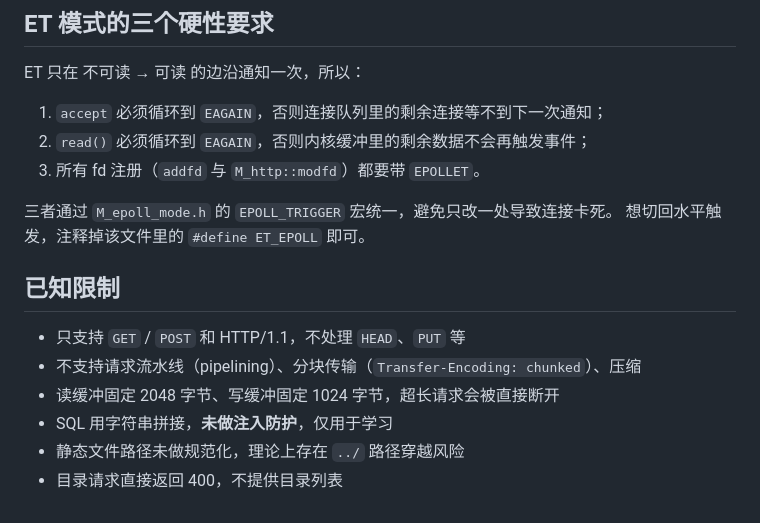
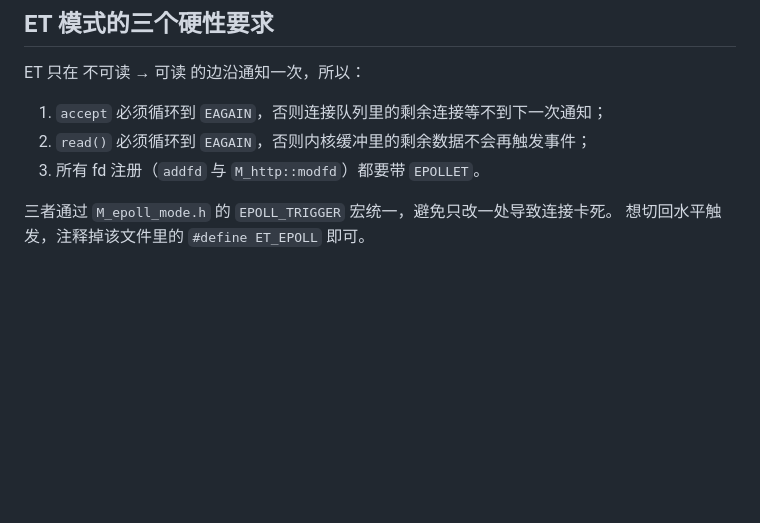
Before and after one commit to njswudh/My_WebServer, a Markdown page: README.md, the part around one of its changes. Rendered like a GitHub page; blank space fills up the shorter version.

```diff
--- a/README.md
+++ b/README.md
@@ -187,13 +187,3 @@ ET 只在 不可读 → 可读 的边沿通知一次，所以：
 
 三者通过 `M_epoll_mode.h` 的 `EPOLL_TRIGGER` 宏统一，避免只改一处导致连接卡死。
 想切回水平触发，注释掉该文件里的 `#define ET_EPOLL` 即可。
-
-## 已知限制
-
-
-- 只支持 `GET` / `POST` 和 HTTP/1.1，不处理 `HEAD`、`PUT` 等
-- 不支持请求流水线（pipelining）、分块传输（`Transfer-Encoding: chunked`）、压缩
-- 读缓冲固定 2048 字节、写缓冲固定 1024 字节，超长请求会被直接断开
-- SQL 用字符串拼接，**未做注入防护**，仅用于学习
-- 静态文件路径未做规范化，理论上存在 `../` 路径穿越风险
-- 目录请求直接返回 400，不提供目录列表
```
Also changed, not shown: other parts of README.md (+15 -15 lines).
